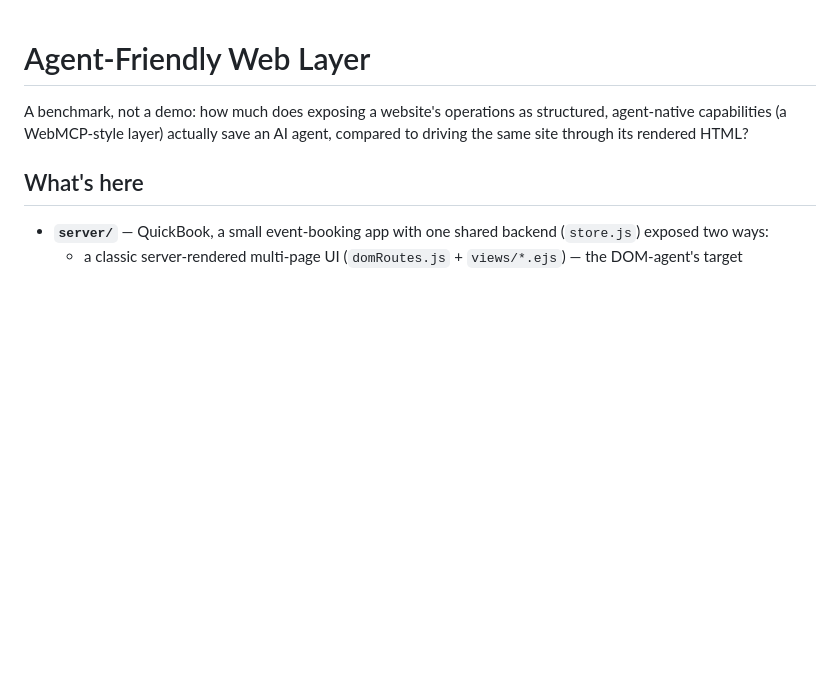
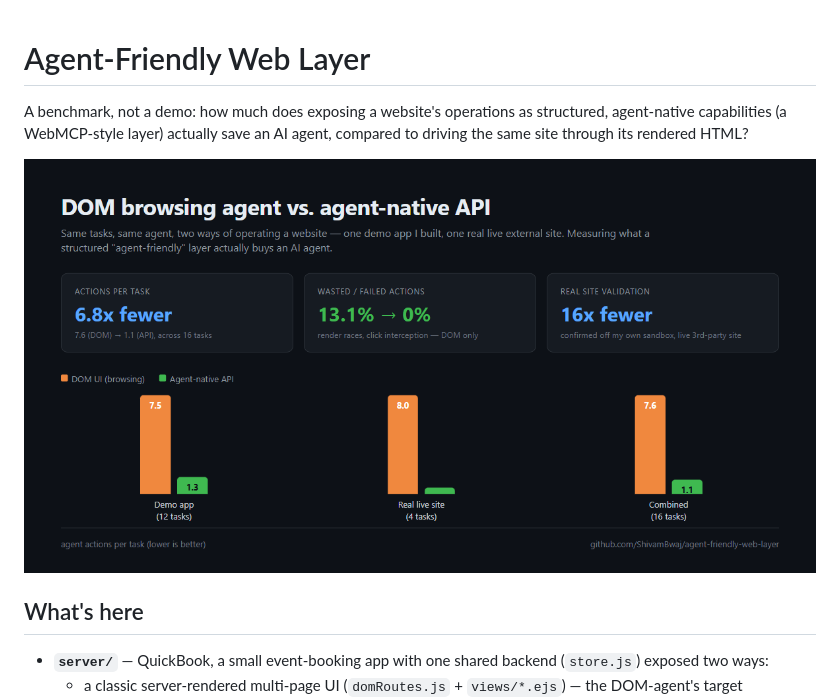
Before and after one commit to ShivamBwaj/agent-friendly-web-layer, a Markdown page: README.md, the part around the change. Rendered like a GitHub page; pictures changed too: assets/summary.png (added); blank space fills up the shorter version.

```diff
--- a/README.md
+++ b/README.md
@@ -1,6 +1,8 @@
 # Agent-Friendly Web Layer
 
 A benchmark, not a demo: how much does exposing a website's operations as structured, agent-native capabilities (a WebMCP-style layer) actually save an AI agent, compared to driving the same site through its rendered HTML?
+
+![Summary: 6.8x fewer agent actions, 13.1% to 0% wasted actions, 16x fewer confirmed on a real external site](assets/summary.png)
 
 ## What's here
 
```
Also changed, not shown: RESULTS.md (+2 -0 lines), assets/actions-per-task.png (added), 1 other file.
